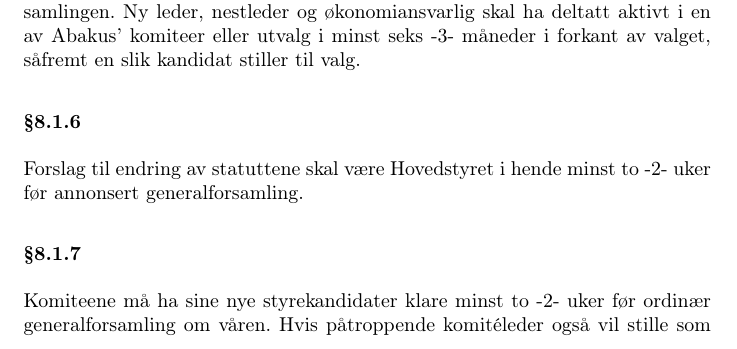
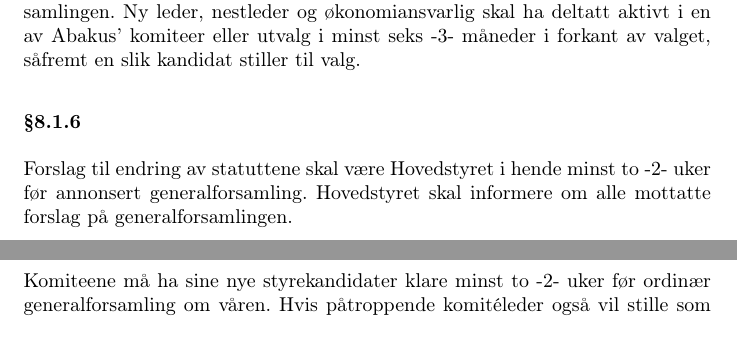
Before and after one commit to abakus-ntnu/statutter, a LaTeX document (abakus-statutter.tex, which reads abakus-statutter/08-generalforsamling.tex): part of page 6 of 13 before the commit and two parts of pages 6 and 7 of 14 after it, the two joined at a grey line, cut so that both start at the same text. Compiled offline with pdfLaTeX.

Commit message:
genfors15 8.1.6

```diff
--- a/abakus-statutter/08-generalforsamling.tex
+++ b/abakus-statutter/08-generalforsamling.tex
@@ -26,7 +26,8 @@ av valget, såfremt en slik kandidat stiller til valg.
 
 \subsubsection{}
 Forslag til endring av statuttene skal være Hovedstyret i hende minst to -2-
-uker før annonsert generalforsamling.
+uker før annonsert generalforsamling. Hovedstyret skal informere om alle
+mottatte forslag på generalforsamlingen.
 
 \subsubsection{}
 Komiteene må ha sine nye styrekandidater klare minst to -2- uker før ordinær
```
